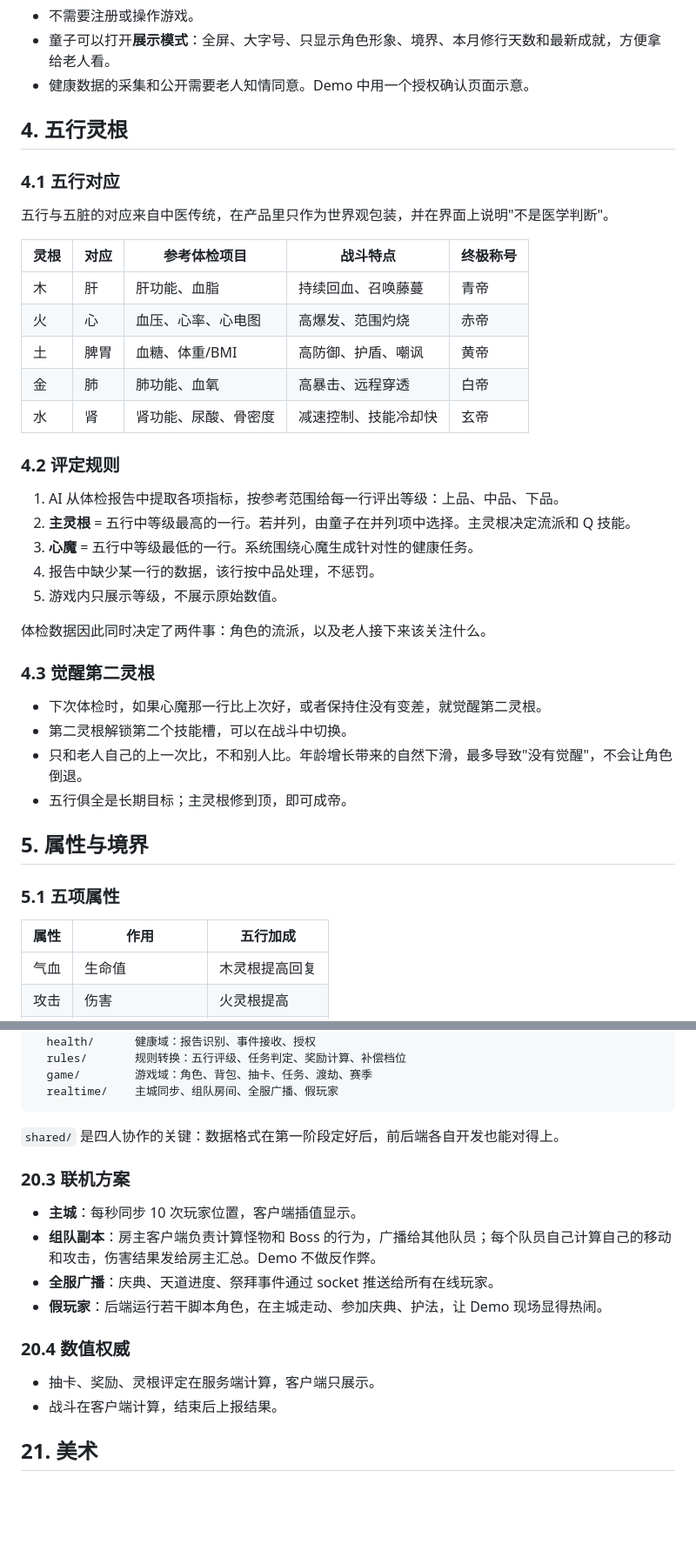
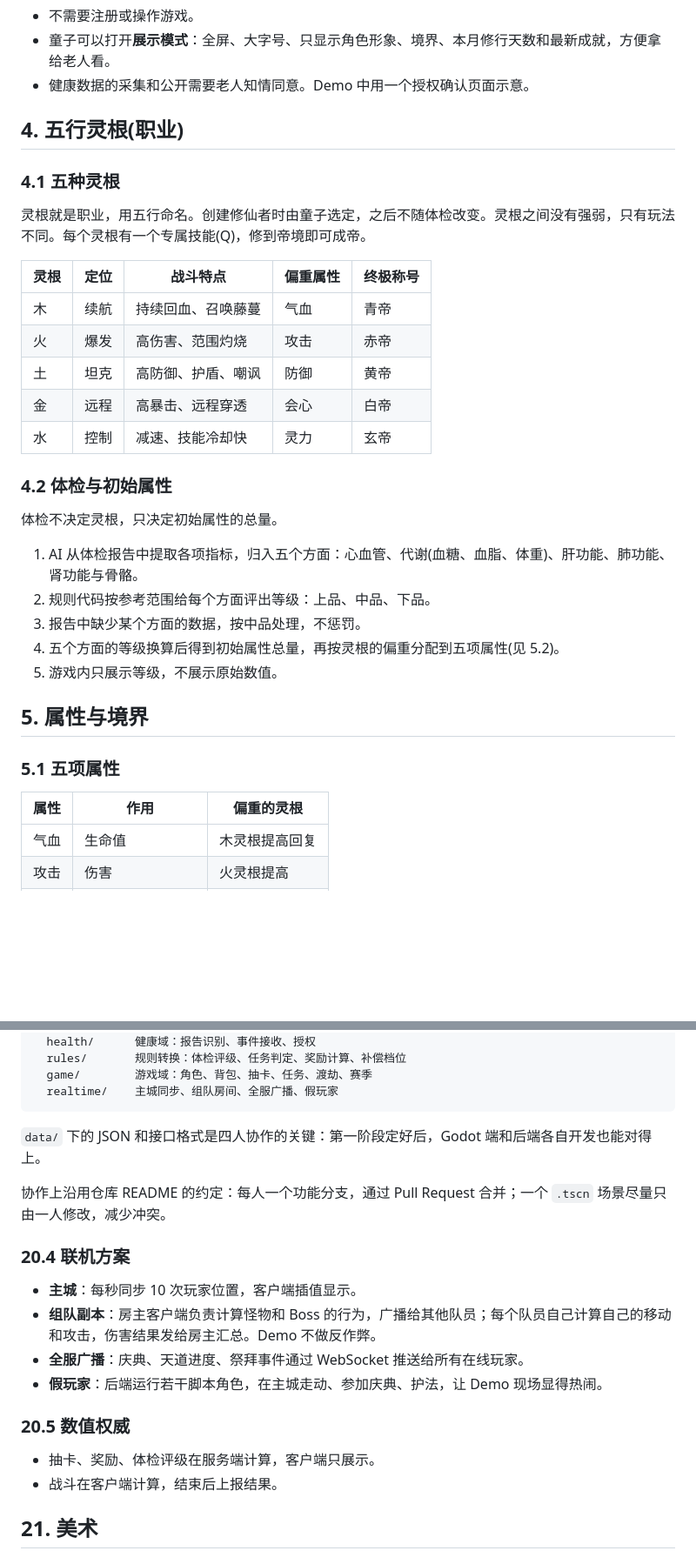
Before and after one commit to Oii6111/xiuxian, a Markdown page: 家族修真录-设计文档-v2.md, 2 parts joined by grey strips. Shown at 87% size. Drawn GitHub-style; blank space fills up the shorter version.

````diff
--- a/家族修真录-设计文档-v2.md
+++ b/家族修真录-设计文档-v2.md
@@ -119,42 +120,35 @@
 - 童子可以打开**展示模式**：全屏、大字号、只显示角色形象、境界、本月修行天数和最新成就，方便拿给老人看。
 - 健康数据的采集和公开需要老人知情同意。Demo 中用一个授权确认页面示意。
 
-## 4. 五行灵根
+## 4. 五行灵根(职业)
 
-### 4.1 五行对应
+### 4.1 五种灵根
 
-五行与五脏的对应来自中医传统，在产品里只作为世界观包装，并在界面上说明"不是医学判断"。
+灵根就是职业，用五行命名。创建修仙者时由童子选定，之后不随体检改变。灵根之间没有强弱，只有玩法不同。每个灵根有一个专属技能(Q)，修到帝境即可成帝。
 
-| 灵根 | 对应 | 参考体检项目 | 战斗特点 | 终极称号 |
+| 灵根 | 定位 | 战斗特点 | 偏重属性 | 终极称号 |
 |---|---|---|---|---|
-| 木 | 肝 | 肝功能、血脂 | 持续回血、召唤藤蔓 | 青帝 |
-| 火 | 心 | 血压、心率、心电图 | 高爆发、范围灼烧 | 赤帝 |
-| 土 | 脾胃 | 血糖、体重/BMI | 高防御、护盾、嘲讽 | 黄帝 |
-| 金 | 肺 | 肺功能、血氧 | 高暴击、远程穿透 | 白帝 |
-| 水 | 肾 | 肾功能、尿酸、骨密度 | 减速控制、技能冷却快 | 玄帝 |
+| 木 | 续航 | 持续回血、召唤藤蔓 | 气血 | 青帝 |
+| 火 | 爆发 | 高伤害、范围灼烧 | 攻击 | 赤帝 |
+| 土 | 坦克 | 高防御、护盾、嘲讽 | 防御 | 黄帝 |
+| 金 | 远程 | 高暴击、远程穿透 | 会心 | 白帝 |
+| 水 | 控制 | 减速、技能冷却快 | 灵力 | 玄帝 |
 
-### 4.2 评定规则
+### 4.2 体检与初始属性
 
-1. AI 从体检报告中提取各项指标，按参考范围给每一行评出等级：上品、中品、下品。
-2. **主灵根** = 五行中等级最高的一行。若并列，由童子在并列项中选择。主灵根决定流派和 Q 技能。
-3. **心魔** = 五行中等级最低的一行。系统围绕心魔生成针对性的健康任务。
-4. 报告中缺少某一行的数据，该行按中品处理，不惩罚。
+体检不决定灵根，只决定初始属性的总量。
+
+1. AI 从体检报告中提取各项指标，归入五个方面：心血管、代谢(血糖、血脂、体重)、肝功能、肺功能、肾功能与骨骼。
+2. 规则代码按参考范围给每个方面评出等级：上品、中品、下品。
+3. 报告中缺少某个方面的数据，按中品处理，不惩罚。
+4. 五个方面的等级换算后得到初始属性总量，再按灵根的偏重分配到五项属性(见 5.2)。
 5. 游戏内只展示等级，不展示原始数值。
-
-体检数据因此同时决定了两件事：角色的流派，以及老人接下来该关注什么。
-
-### 4.3 觉醒第二灵根
-
-- 下次体检时，如果心魔那一行比上次好，或者保持住没有变差，就觉醒第二灵根。
-- 第二灵根解锁第二个技能槽，可以在战斗中切换。
-- 只和老人自己的上一次比，不和别人比。年龄增长带来的自然下滑，最多导致"没有觉醒"，不会让角色倒退。
-- 五行俱全是长期目标；主灵根修到顶，即可成帝。
 
 ## 5. 属性与境界
 
 ### 5.1 五项属性
 
-| 属性 | 作用 | 五行加成 |
+| 属性 | 作用 | 偏重的灵根 |
 |---|---|---|
 | 气血 | 生命值 | 木灵根提高回复 |
 | 攻击 | 伤害 | 火灵根提高 |
@@ -578,22 +585,24 @@ shared/
 server/
   health/      健康域：报告识别、事件接收、授权
-  rules/       规则转换：五行评级、任务判定、奖励计算、补偿档位
+  rules/       规则转换：体检评级、任务判定、奖励计算、补偿档位
   game/        游戏域：角色、背包、抽卡、任务、渡劫、赛季
   realtime/    主城同步、组队房间、全服广播、假玩家
 ```
 
-`shared/` 是四人协作的关键：数据格式在第一阶段定好后，前后端各自开发也能对得上。
+`data/` 下的 JSON 和接口格式是四人协作的关键：第一阶段定好后，Godot 端和后端各自开发也能对得上。
 
-### 20.3 联机方案
+协作上沿用仓库 README 的约定：每人一个功能分支，通过 Pull Request 合并；一个 `.tscn` 场景尽量只由一人修改，减少冲突。
+
+### 20.4 联机方案
 
 - **主城**：每秒同步 10 次玩家位置，客户端插值显示。
 - **组队副本**：房主客户端负责计算怪物和 Boss 的行为，广播给其他队员；每个队员自己计算自己的移动和攻击，伤害结果发给房主汇总。Demo 不做反作弊。
-- **全服广播**：庆典、天道进度、祭拜事件通过 socket 推送给所有在线玩家。
+- **全服广播**：庆典、天道进度、祭拜事件通过 WebSocket 推送给所有在线玩家。
 - **假玩家**：后端运行若干脚本角色，在主城走动、参加庆典、护法，让 Demo 现场显得热闹。
 
-### 20.4 数值权威
+### 20.5 数值权威
 
-- 抽卡、奖励、灵根评定在服务端计算，客户端只展示。
+- 抽卡、奖励、体检评级在服务端计算，客户端只展示。
 - 战斗在客户端计算，结束后上报结果。
 
 ## 21. 美术
````
Also changed, not shown: other parts of 家族修真录-设计文档-v2.md (+59 -46 lines).
